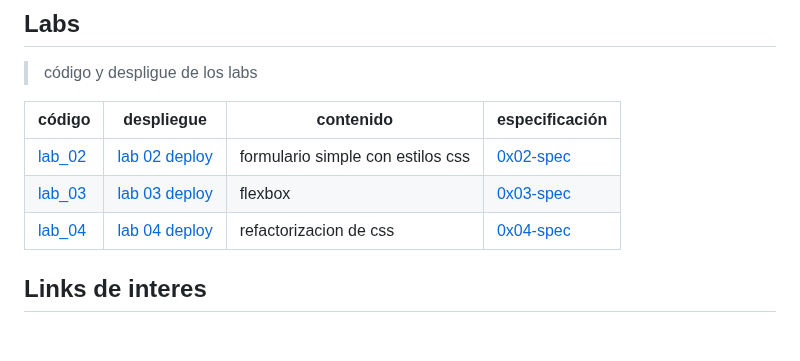
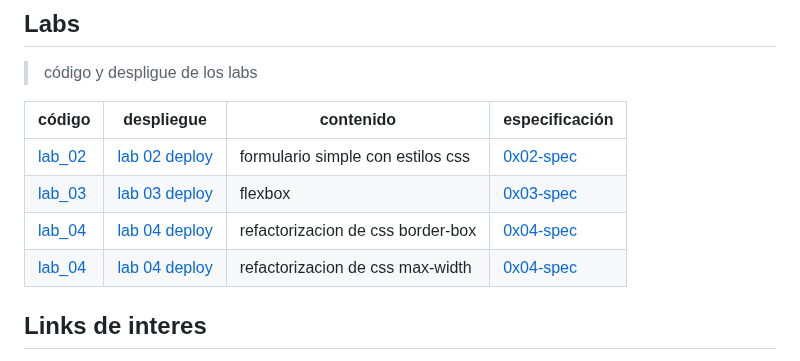
Before and after one commit to ralexrivero/FrontEnd-101, a Markdown page: README.md, the part around the change. Rendered like a GitHub page; blank space fills up the shorter version.

Commit message:
fix lab links

```diff
--- a/README.md
+++ b/README.md
@@ -97,8 +97,8 @@ h1 {
 |--------|------------------------------------|---------------|---------------|
 | [lab_02](./course/lab/0x02-lab/) | [lab 02 deploy](https://ralexrivero.github.io/HTML-CSS-Course/course/lab/0x02-lab/) | formulario simple con estilos css | [0x02-spec](./course/lab/0x02-lab/0x02-espec.md) |
 | [lab_03](./course/lab/0x03-lab/) | [lab 03 deploy](https://ralexrivero.github.io/HTML-CSS-Course/course/lab/0x03-lab/) | flexbox | [0x03-spec](./course/lab/0x03-lab/0x03-espec.md) |
-| [lab_04](./course/lab/0x04-lab/) | [lab 04 deploy](https://ralexrivero.github.io/HTML-CSS-Course/course/lab/0x04-lab/) | refactorizacion de css | [0x04-spec](./course/lab/0x04-lab/0x04-espec.md) |
-
+| [lab_04](./course/lab/0x04-lab/09-border-box/) | [lab 04 deploy](https://ralexrivero.github.io/HTML-CSS-Course/course/lab/0x04-lab/09-border-box/) | refactorizacion de css border-box | [0x04-spec](./course/lab/0x04-lab/0x04-espec.md) |
+| [lab_04](./course/lab/0x04-lab/09-max-width/) | [lab 04 deploy](https://ralexrivero.github.io/HTML-CSS-Course/course/lab/0x04-lab/09-max-width) | refactorizacion de css max-width | [0x04-spec](./course/lab/0x04-lab/0x04-espec.md) |
 
 ## Links de interes
 
```
